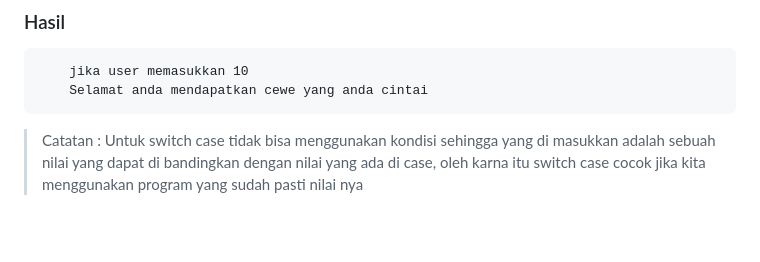
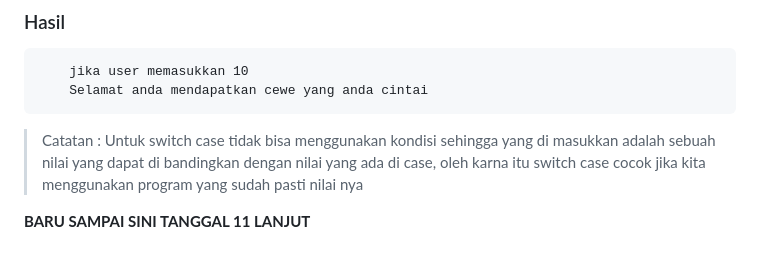
Before and after one commit to HuntNugie/javascript-dasar, a Markdown page: readme.md, the part around the change. Drawn GitHub-style; blank space fills up the shorter version.

````diff
--- a/readme.md
+++ b/readme.md
@@ -948,3 +948,5 @@ switch(angka){
 ```
 
 > Catatan : Untuk switch case tidak bisa menggunakan kondisi sehingga yang di masukkan adalah sebuah nilai yang dapat di bandingkan dengan nilai yang ada di case, oleh karna itu switch case cocok jika kita menggunakan program yang sudah pasti nilai nya
+
+**BARU SAMPAI SINI TANGGAL 11 LANJUT**
````
